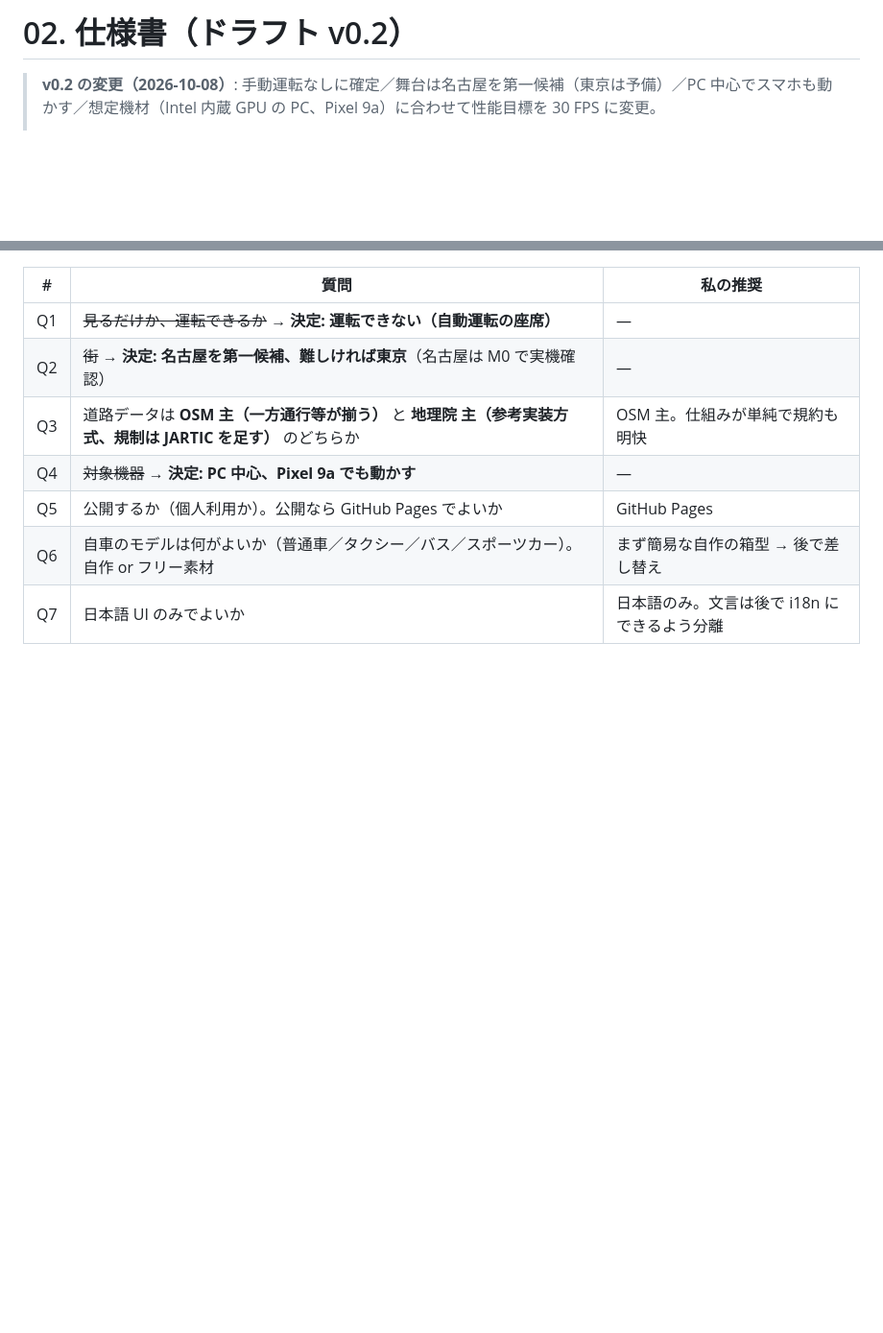
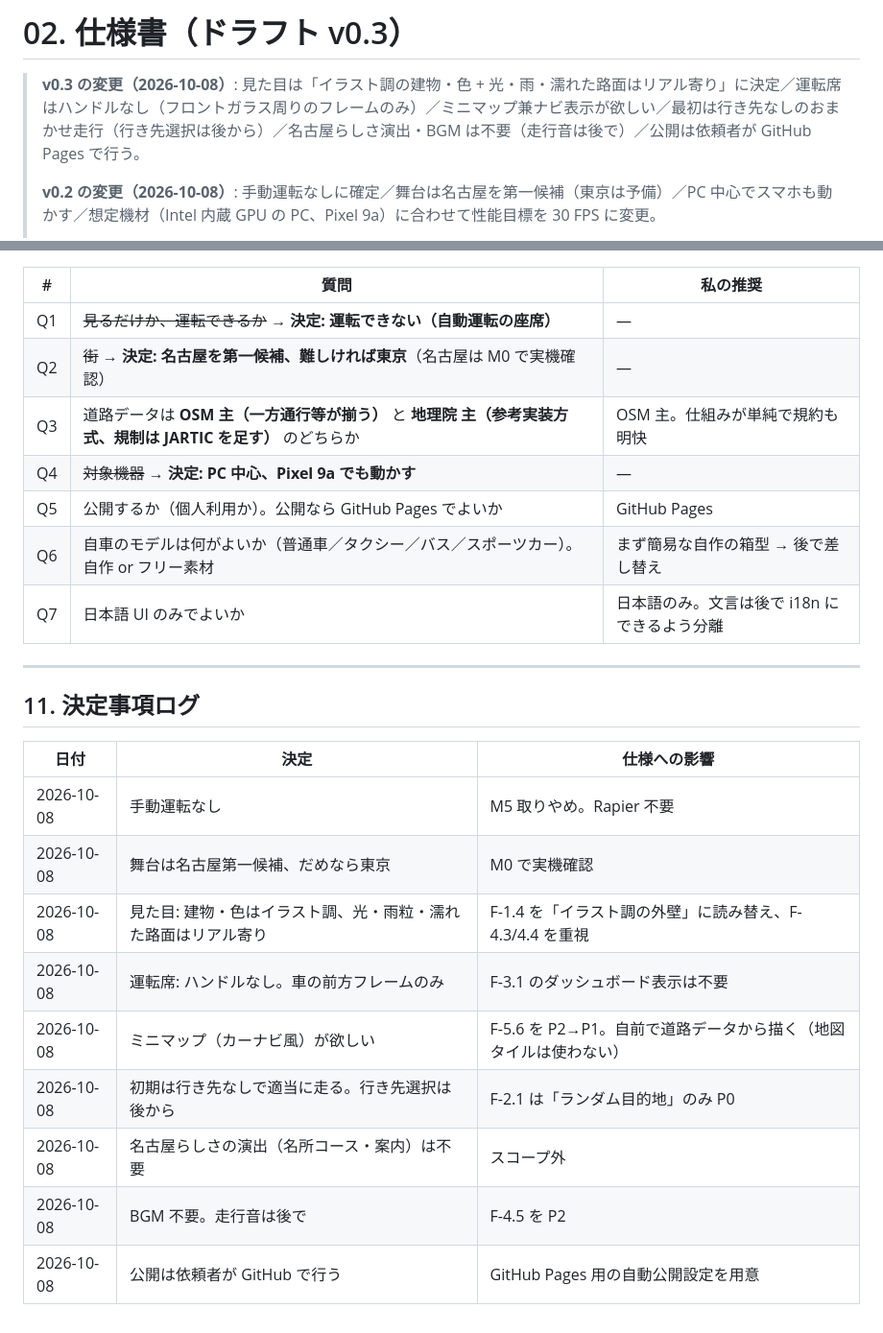
Before and after one commit to kemu6438-prog/-, a Markdown page: docs/02-spec.md, 2 parts joined by grey strips. Shown at 96% size. Drawn GitHub-style; blank space fills up the shorter version.

Commit message:
docs: spec v0.3 decision log
Co-authored-by: arena-agent <297053741+arena-agent@users.noreply.github.com>

```diff
--- a/docs/02-spec.md
+++ b/docs/02-spec.md
@@ -1,5 +1,7 @@
-# 02. 仕様書（ドラフト v0.2）
+# 02. 仕様書（ドラフト v0.3）
 
+> **v0.3 の変更（2026-10-08）**: 見た目は「イラスト調の建物・色 + 光・雨・濡れた路面はリアル寄り」に決定／運転席はハンドルなし（フロントガラス周りのフレームのみ）／ミニマップ兼ナビ表示が欲しい／最初は行き先なしのおまかせ走行（行き先選択は後から）／名古屋らしさ演出・BGM は不要（走行音は後で）／公開は依頼者が GitHub Pages で行う。
+>
 > **v0.2 の変更（2026-10-08）**: 手動運転なしに確定／舞台は名古屋を第一候補（東京は予備）／PC 中心でスマホも動かす／想定機材（Intel 内蔵 GPU の PC、Pixel 9a）に合わせて性能目標を 30 FPS に変更。
 >
 > ステータス: **ドラフト。** 依頼文から読み取れていない点は「前提」と「未決事項」に分けて明記した。未決事項に答えをもらったら v0.2 に更新する。
@@ -199,3 +201,20 @@
 | Q5 | 公開するか（個人利用か）。公開なら GitHub Pages でよいか | GitHub Pages |
 | Q6 | 自車のモデルは何がよいか（普通車／タクシー／バス／スポーツカー）。自作 or フリー素材 | まず簡易な自作の箱型 → 後で差し替え |
 | Q7 | 日本語 UI のみでよいか | 日本語のみ。文言は後で i18n にできるよう分離 |
+
+
+---
+
+## 11. 決定事項ログ
+
+| 日付 | 決定 | 仕様への影響 |
+| --- | --- | --- |
+| 2026-10-08 | 手動運転なし | M5 取りやめ。Rapier 不要 |
+| 2026-10-08 | 舞台は名古屋第一候補、だめなら東京 | M0 で実機確認 |
+| 2026-10-08 | 見た目: 建物・色はイラスト調、光・雨粒・濡れた路面はリアル寄り | F-1.4 を「イラスト調の外壁」に読み替え、F-4.3/4.4 を重視 |
+| 2026-10-08 | 運転席: ハンドルなし。車の前方フレームのみ | F-3.1 のダッシュボード表示は不要 |
+| 2026-10-08 | ミニマップ（カーナビ風）が欲しい | F-5.6 を P2→P1。自前で道路データから描く（地図タイルは使わない） |
+| 2026-10-08 | 初期は行き先なしで適当に走る。行き先選択は後から | F-2.1 は「ランダム目的地」のみ P0 |
+| 2026-10-08 | 名古屋らしさの演出（名所コース・案内）は不要 | スコープ外 |
+| 2026-10-08 | BGM 不要。走行音は後で | F-4.5 を P2 |
+| 2026-10-08 | 公開は依頼者が GitHub で行う | GitHub Pages 用の自動公開設定を用意 |
```
